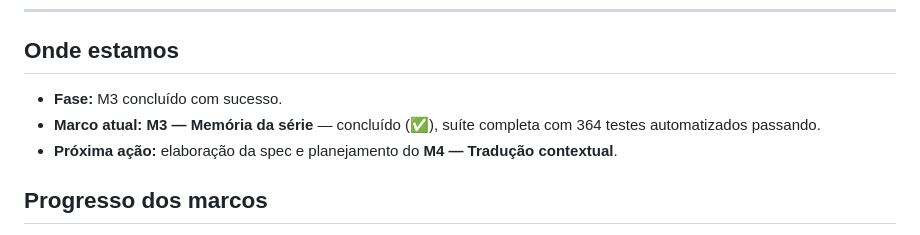
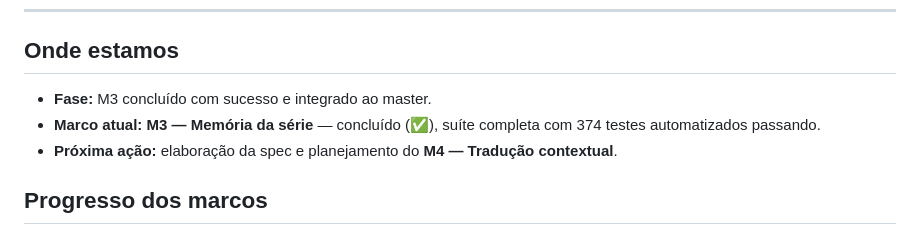
Before and after one commit to FM0Ura/TranslaterAny, a Markdown page: STATE.md, the part around one of its changes. Drawn GitHub-style.

Commit message:
docs(state): atualiza contagem final de testes do Marco 3 (374 testes)

```diff
--- a/STATE.md
+++ b/STATE.md
@@ -9,8 +9,8 @@
 
 ## Onde estamos
 
-- **Fase:** M3 concluído com sucesso.
-- **Marco atual:** **M3 — Memória da série** — concluído (✅), suíte completa com 364 testes automatizados passando.
+- **Fase:** M3 concluído com sucesso e integrado ao master.
+- **Marco atual:** **M3 — Memória da série** — concluído (✅), suíte completa com 374 testes automatizados passando.
 - **Próxima ação:** elaboração da spec e planejamento do **M4 — Tradução contextual**.
 
 ## Progresso dos marcos
```
Also changed, not shown: other parts of STATE.md (+2 -2 lines).
